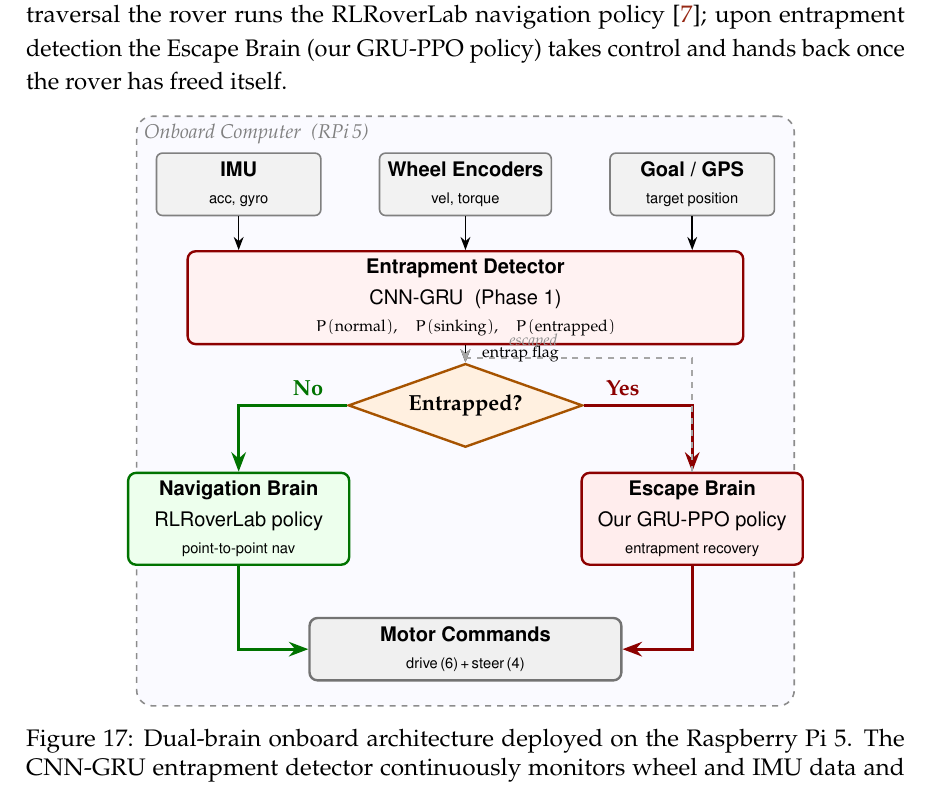
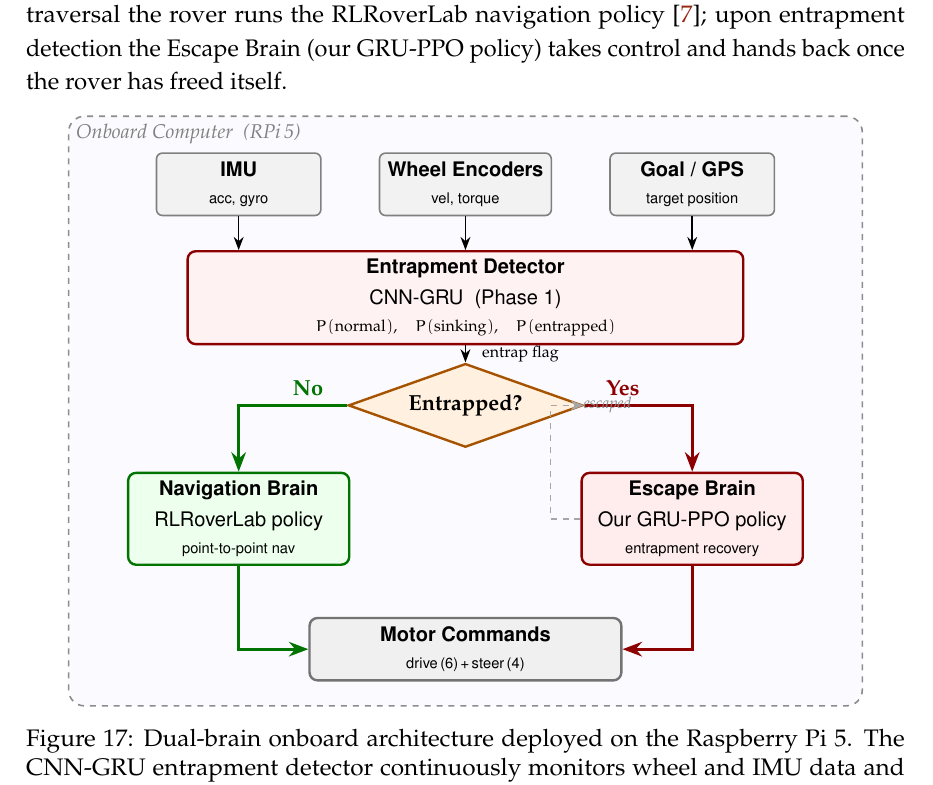
Before and after one commit to promit7473/regolith-entrapment-rl, a LaTeX paper (documentation/project_report.tex): part of page 27 of 29, cut so that both start at the same text. Compiled offline with pdfLaTeX.

Commit message:
Reroute escaped arrow: esc.west → left → up → diamond

```diff
--- a/documentation/project_report.tex
+++ b/documentation/project_report.tex
@@ -1587,9 +1587,9 @@ Figure~\ref{fig:dual_brain} illustrates the complete onboard system architecture
 % escape → motor
 \draw[ra] (esc.south) |- (mot.east);
 
-% "escaped" dashed feedback: esc.north → up → left → dmd.north
-\draw[da] (esc.north) -- ++(0, 2.0) -| (dmd.north)
-    node[pos=0.35, above, font=\scriptsize\itshape,
+% "escaped" dashed feedback: esc.west → left → up → dmd
+\draw[da] (esc.west) -- (1.5, -0.3) -- (1.5, 1.7) -- (dmd)
+    node[pos=0.55, right=3pt, font=\scriptsize\itshape,
          text=black!45] {escaped};
 
 \end{tikzpicture}
```
Also changed, not shown: documentation/project_report.pdf, documentation/project_report.tex (2 more changed lines).
